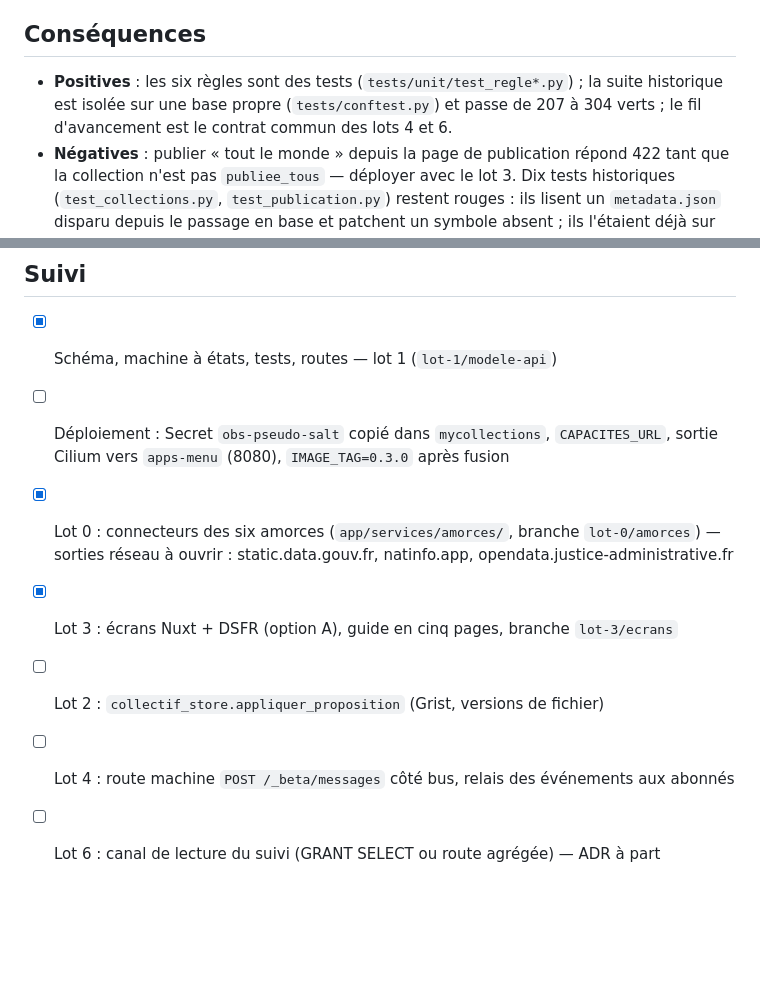
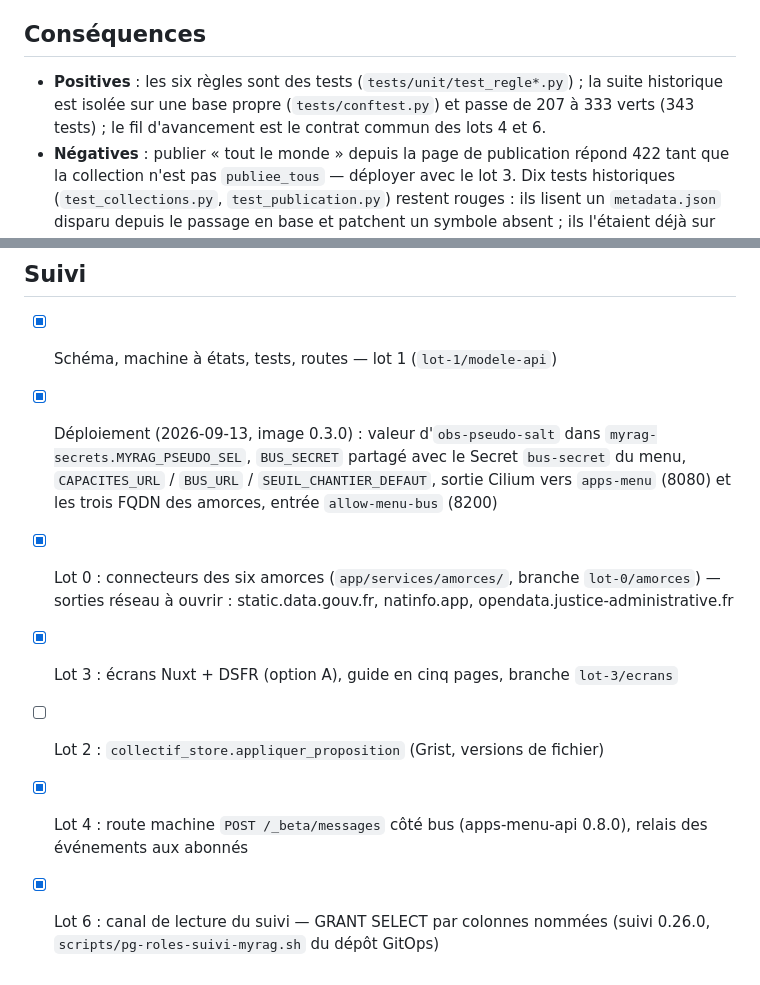
Before and after one commit to IA-Generative/mycollections, a Markdown page: docs/adr/ADR-0001-collections-collaboratives-modele-et-etats.md, 2 parts joined by grey strips. Rendered like a GitHub page; blank space fills up the shorter version.

```diff
--- a/docs/adr/ADR-0001-collections-collaboratives-modele-et-etats.md
+++ b/docs/adr/ADR-0001-collections-collaboratives-modele-et-etats.md
@@ -65,8 +65,8 @@ Règles actées :
 ## Conséquences
 
 - **Positives** : les six règles sont des tests (`tests/unit/test_regle*.py`) ; la suite
-  historique est isolée sur une base propre (`tests/conftest.py`) et passe de 207 à 304
-  verts ; le fil d'avancement est le contrat commun des lots 4 et 6.
+  historique est isolée sur une base propre (`tests/conftest.py`) et passe de 207 à 333
+  verts (343 tests) ; le fil d'avancement est le contrat commun des lots 4 et 6.
 - **Négatives** : publier « tout le monde » depuis la page de publication répond 422
   tant que la collection n'est pas `publiee_tous` — déployer avec le lot 3. Dix tests
   historiques (`test_collections.py`, `test_publication.py`) restent rouges : ils
@@ -78,10 +78,12 @@ Règles actées :
 ## Suivi
 
 - [x] Schéma, machine à états, tests, routes — lot 1 (`lot-1/modele-api`)
-- [ ] Déploiement : Secret `obs-pseudo-salt` copié dans `mycollections`, `CAPACITES_URL`,
-      sortie Cilium vers `apps-menu` (8080), `IMAGE_TAG=0.3.0` après fusion
+- [x] Déploiement (2026-09-13, image 0.3.0) : valeur d'`obs-pseudo-salt` dans
+      `myrag-secrets.MYRAG_PSEUDO_SEL`, `BUS_SECRET` partagé avec le Secret `bus-secret` du
+      menu, `CAPACITES_URL` / `BUS_URL` / `SEUIL_CHANTIER_DEFAUT`, sortie Cilium vers
+      `apps-menu` (8080) et les trois FQDN des amorces, entrée `allow-menu-bus` (8200)
 - [x] Lot 0 : connecteurs des six amorces (`app/services/amorces/`, branche `lot-0/amorces`) — sorties réseau à ouvrir : static.data.gouv.fr, natinfo.app, opendata.justice-administrative.fr
 - [x] Lot 3 : écrans Nuxt + DSFR (option A), guide en cinq pages, branche `lot-3/ecrans`
 - [ ] Lot 2 : `collectif_store.appliquer_proposition` (Grist, versions de fichier)
-- [ ] Lot 4 : route machine `POST /_beta/messages` côté bus, relais des événements aux abonnés
-- [ ] Lot 6 : canal de lecture du suivi (GRANT SELECT ou route agrégée) — ADR à part
+- [x] Lot 4 : route machine `POST /_beta/messages` côté bus (apps-menu-api 0.8.0), relais des événements aux abonnés
+- [x] Lot 6 : canal de lecture du suivi — GRANT SELECT par colonnes nommées (suivi 0.26.0, `scripts/pg-roles-suivi-myrag.sh` du dépôt GitOps)
```
Also changed, not shown: docs/collectif.md (+2 -0 lines).
